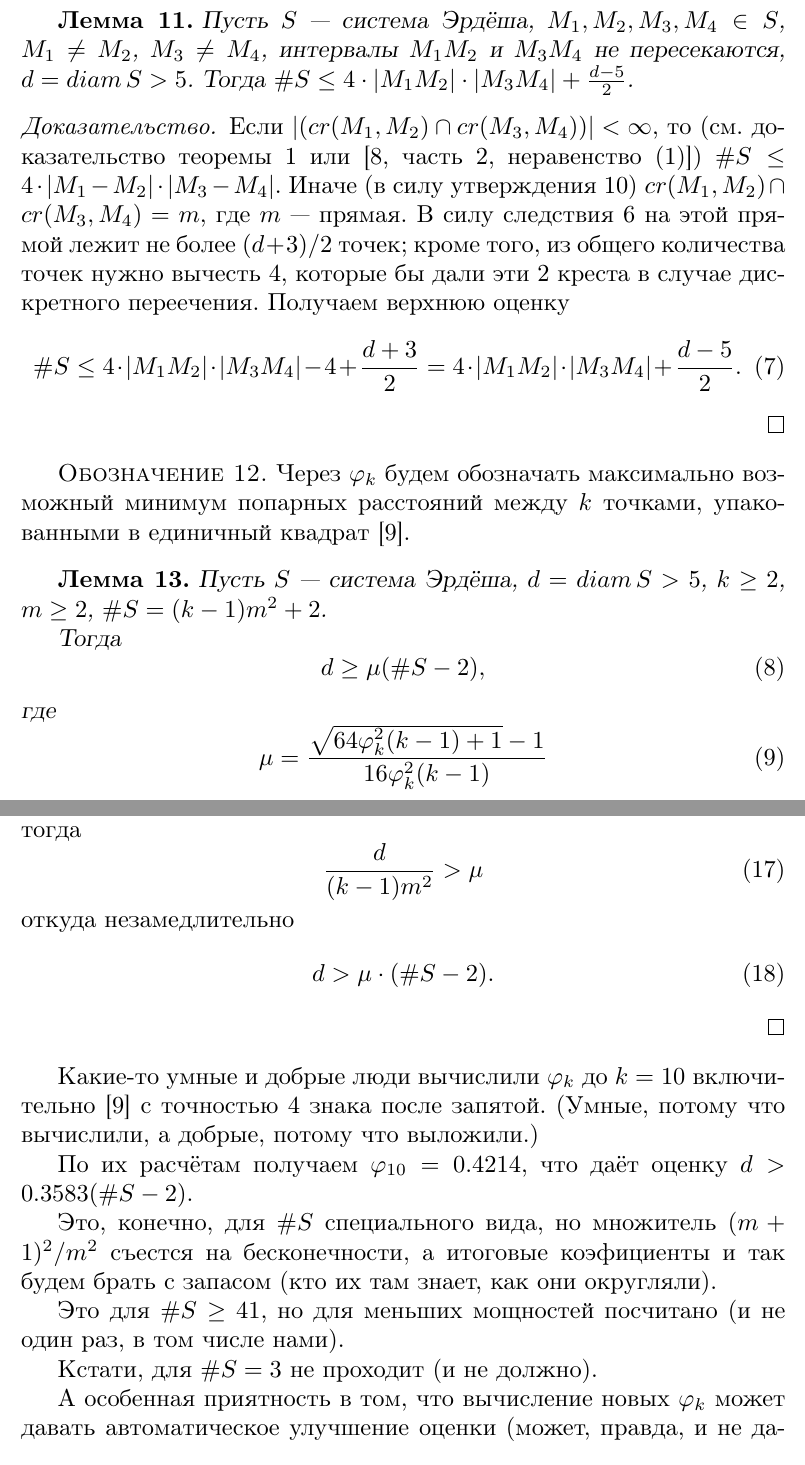
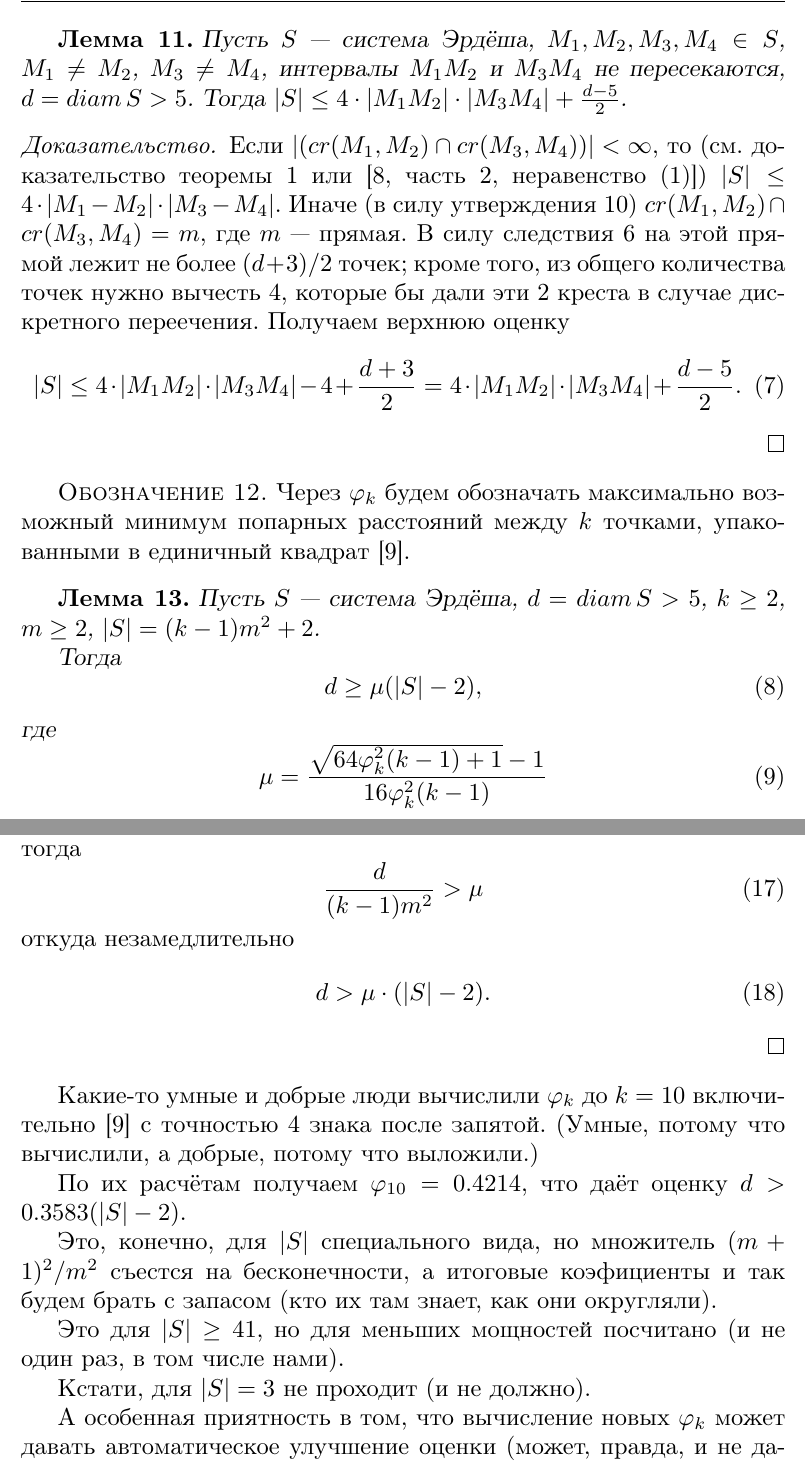
Before and after one commit to nickkolok/sct-statya, a LaTeX thesis (vmmsh-2018/AvdeevNN.tex, which reads vmmsh-2018/BetterLinearBound.tex): two parts of pages 6 and 8 of 10, joined at a grey line, cut so that both start at the same text. Compiled offline with pdfLaTeX.

Commit message:
[vmmsh] #S to |S|

```diff
--- a/vmmsh-2018/BetterLinearBound.tex
+++ b/vmmsh-2018/BetterLinearBound.tex
@@ -102,13 +102,13 @@
 	$M_1 \neq M_2$, $M_3 \neq M_4$,
 	интервалы $M_1 M_2$ и $M_3 M_4$ не пересекаются,
 	$d = \mathop{diam} S > 5$.
-	Тогда $\#S \leq 4 \cdot |M_1 M_2| \cdot |M_3 M_4| + \frac{d-5}{2}$.
+	Тогда $|S| \leq 4 \cdot |M_1 M_2| \cdot |M_3 M_4| + \frac{d-5}{2}$.
 \end{lemma}
 
 \begin{proof}
 	Если $|(cr(M_1, M_2) \cap cr(M_3, M_4))| < \infty$,
 	то (см. доказательство теоремы~\ref{thmErdos} или~\cite[часть 2, неравенство (1)]{solymosi2003note})
-	$\#S \leq 4 \cdot |M_1 - M_2| \cdot |M_3 - M_4|$.
+	$|S| \leq 4 \cdot |M_1 - M_2| \cdot |M_3 - M_4|$.
 	Иначе (в силу утверждения~\ref{proposition:intervals_cross}) $cr(M_1, M_2) \cap cr(M_3, M_4) = m$,
 	где $m$~--- прямая.
 	В силу следствия~\ref{corollary:max_points_on_line} на этой прямой лежит не более $(d+3)/2$ точек;
@@ -133,11 +133,11 @@
 	$d = \mathop{diam} S > 5$,
 	$k \geq 2$,
 	$m \geq 2$,
-	$ \#S = (k-1)m^2 + 2$.
+	$ |S| = (k-1)m^2 + 2$.
 
 	Тогда
 	\begin{equation}
-		d \geq \mu (\#S - 2),
+		d \geq \mu (|S| - 2),
 	\end{equation}
 	где
 	\begin{equation}
@@ -233,14 +233,14 @@
 (Умные, потому что вычислили, а добрые, потому что выложили.)
 
 По их расчётам получаем $\varphi_{10} = 0.4214$,
-что даёт оценку $d>0.3583(\#S-2)$.
+что даёт оценку $d>0.3583(|S|-2)$.
 
-Это, конечно, для $\#S$ специального вида, но множитель $(m+1)^2 / m^2$ съестся на бесконечности,
+Это, конечно, для $|S|$ специального вида, но множитель $(m+1)^2 / m^2$ съестся на бесконечности,
 а итоговые коэфициенты и так будем брать с запасом (кто их там знает, как они округляли).
 
-Это для $\#S \geq 41$, но для меньших мощностей посчитано (и не один раз, в том числе нами).
+Это для $|S| \geq 41$, но для меньших мощностей посчитано (и не один раз, в том числе нами).
 
-Кстати, для $\#S = 3$ не проходит (и не должно).
+Кстати, для $|S| = 3$ не проходит (и не должно).
 
 А особенная приятность в том, что вычисление новых $\varphi_k$ может давать автоматическое улучшение оценки
 (может, правда, и не давать).
```
Also changed, not shown: vmmsh-2018/BetterLinearBound.tex (8 more changed lines).
